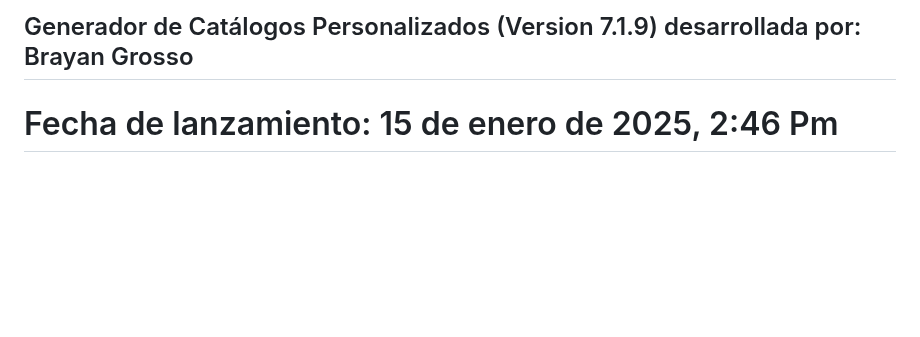
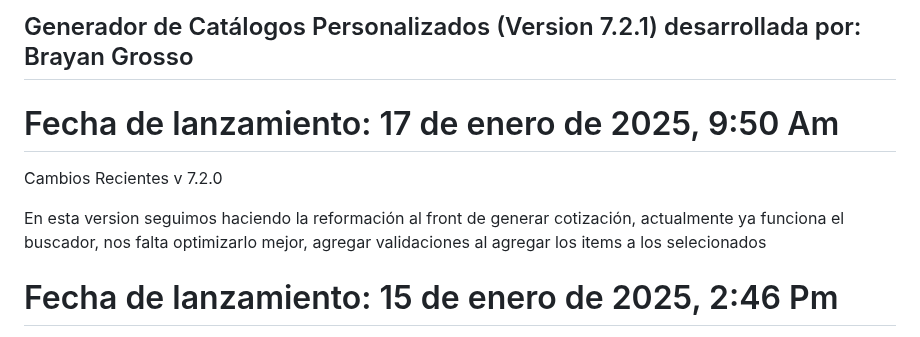
Before and after one commit to Grosso05/Sistema_mockups_web, a Markdown page: README.md, the part around the change. GitHub-like rendering; blank space fills up the shorter version.

```diff
--- a/README.md
+++ b/README.md
@@ -1,4 +1,11 @@
-## Generador de Catálogos Personalizados (Version 7.1.9) desarrollada por: Brayan Grosso
+## Generador de Catálogos Personalizados (Version 7.2.1) desarrollada por: Brayan Grosso
+
+# Fecha de lanzamiento: 17 de enero de 2025, 9:50 Am
+Cambios Recientes
+v 7.2.0
+
+En esta version seguimos haciendo la reformación al front de generar cotización, actualmente ya funciona el buscador, nos falta optimizarlo mejor, agregar validaciones al agregar los items a los selecionados
+
 
 # Fecha de lanzamiento: 15 de enero de 2025, 2:46 Pm
 Cambios Recientes
```
